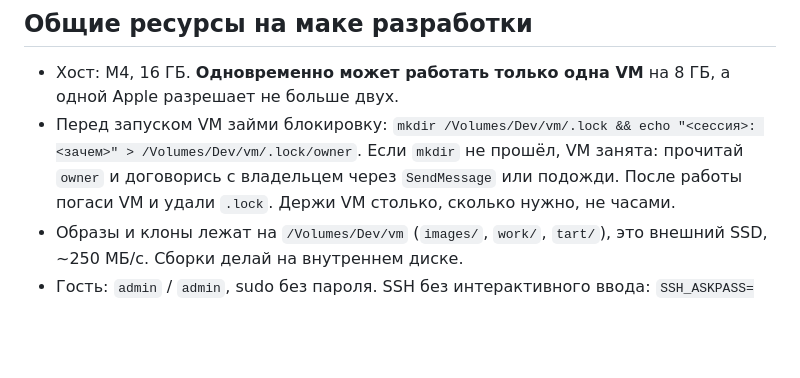
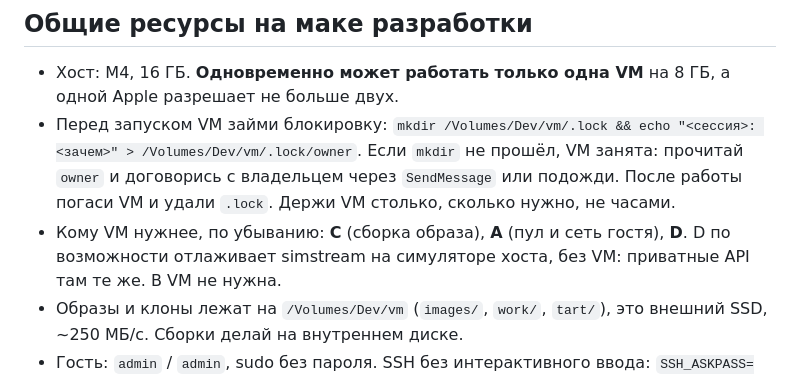
Before and after one commit to artipop/maccheri, a Markdown page: docs/contracts.md, the part around the change. Drawn GitHub-style; blank space fills up the shorter version.

Commit message:
contracts: VM priority between sessions
Co-Authored-By: Claude Opus 5.5 <noreply@anthropic.com>

```diff
--- a/docs/contracts.md
+++ b/docs/contracts.md
@@ -114,6 +114,8 @@ agent: гасит VM, удаляет клон, отчитывается о со
 - Перед запуском VM займи блокировку: `mkdir /Volumes/Dev/vm/.lock && echo "<сессия>: <зачем>" > /Volumes/Dev/vm/.lock/owner`.
   Если `mkdir` не прошёл, VM занята: прочитай `owner` и договорись с владельцем через `SendMessage`
   или подожди. После работы погаси VM и удали `.lock`. Держи VM столько, сколько нужно, не часами.
+- Кому VM нужнее, по убыванию: **C** (сборка образа), **A** (пул и сеть гостя), **D**. D по возможности
+  отлаживает simstream на симуляторе хоста, без VM: приватные API там те же. B VM не нужна.
 - Образы и клоны лежат на `/Volumes/Dev/vm` (`images/`, `work/`, `tart/`), это внешний SSD, ~250 МБ/с.
   Сборки делай на внутреннем диске.
 - Гость: `admin` / `admin`, sudo без пароля. SSH без интерактивного ввода:
```
